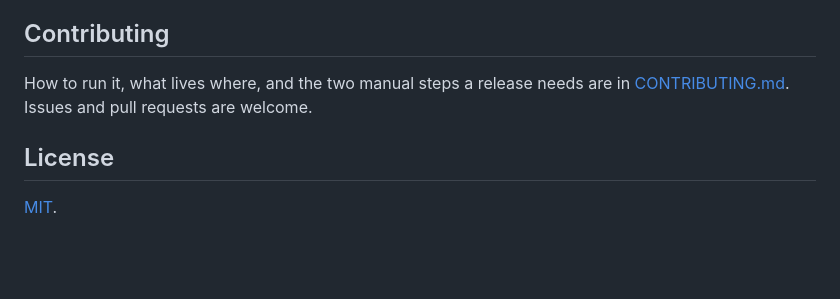
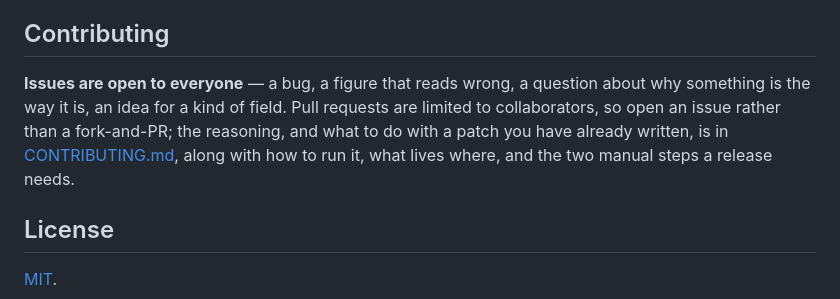
Before and after one commit to sinikebe/finapp, a Markdown page: README.md, the part around the change. Rendered like a GitHub page; blank space fills up the shorter version.

```diff
--- a/README.md
+++ b/README.md
@@ -288,8 +288,12 @@ worker's cache version falls behind the files it serves.
 
 ## Contributing
 
-How to run it, what lives where, and the two manual steps a release needs are
-in [CONTRIBUTING.md](CONTRIBUTING.md). Issues and pull requests are welcome.
+**Issues are open to everyone** — a bug, a figure that reads wrong, a question
+about why something is the way it is, an idea for a kind of field. Pull
+requests are limited to collaborators, so open an issue rather than a
+fork-and-PR; the reasoning, and what to do with a patch you have already
+written, is in [CONTRIBUTING.md](CONTRIBUTING.md), along with how to run it,
+what lives where, and the two manual steps a release needs.
 
 ## License
 
```
Also changed, not shown: CONTRIBUTING.md (+17 -0 lines).
